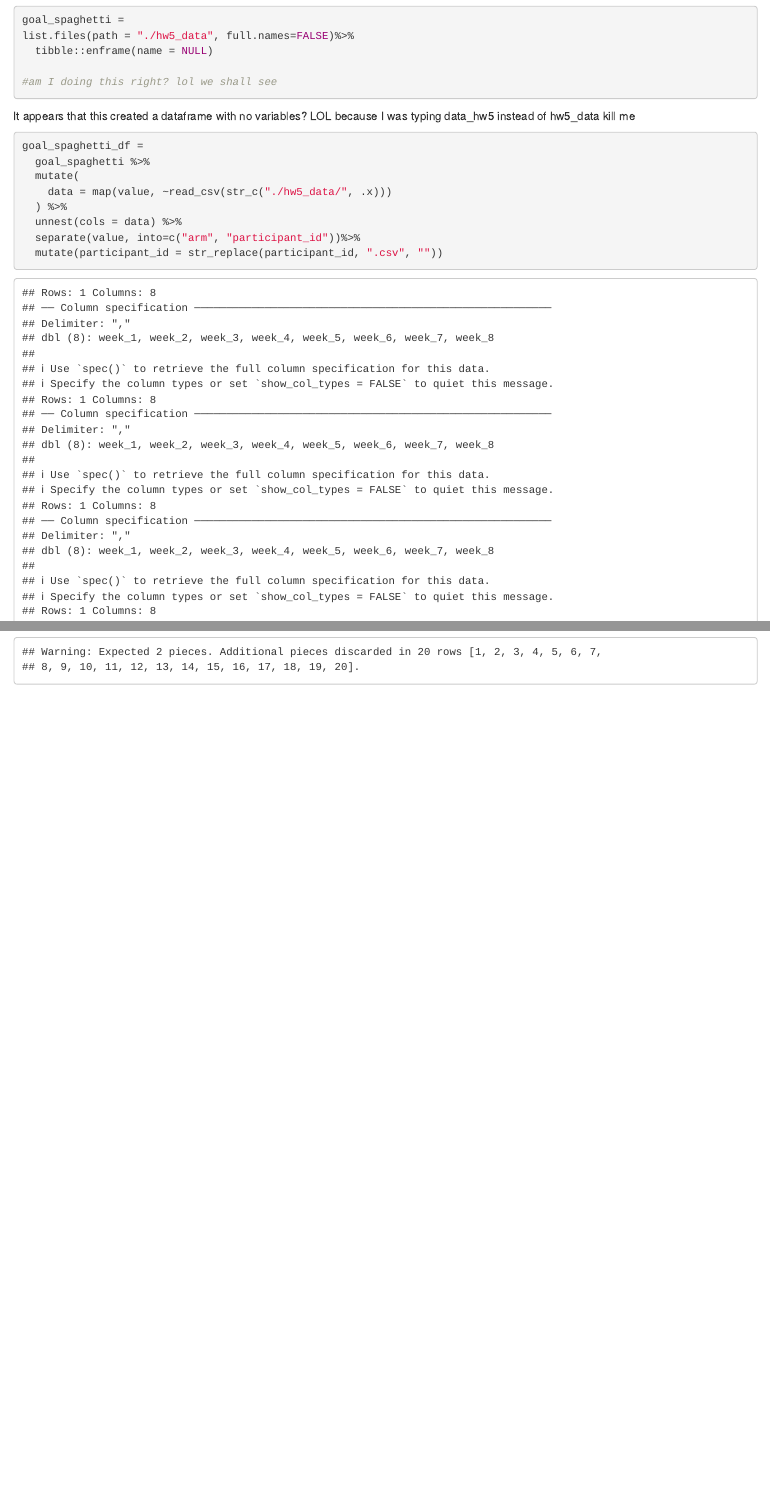
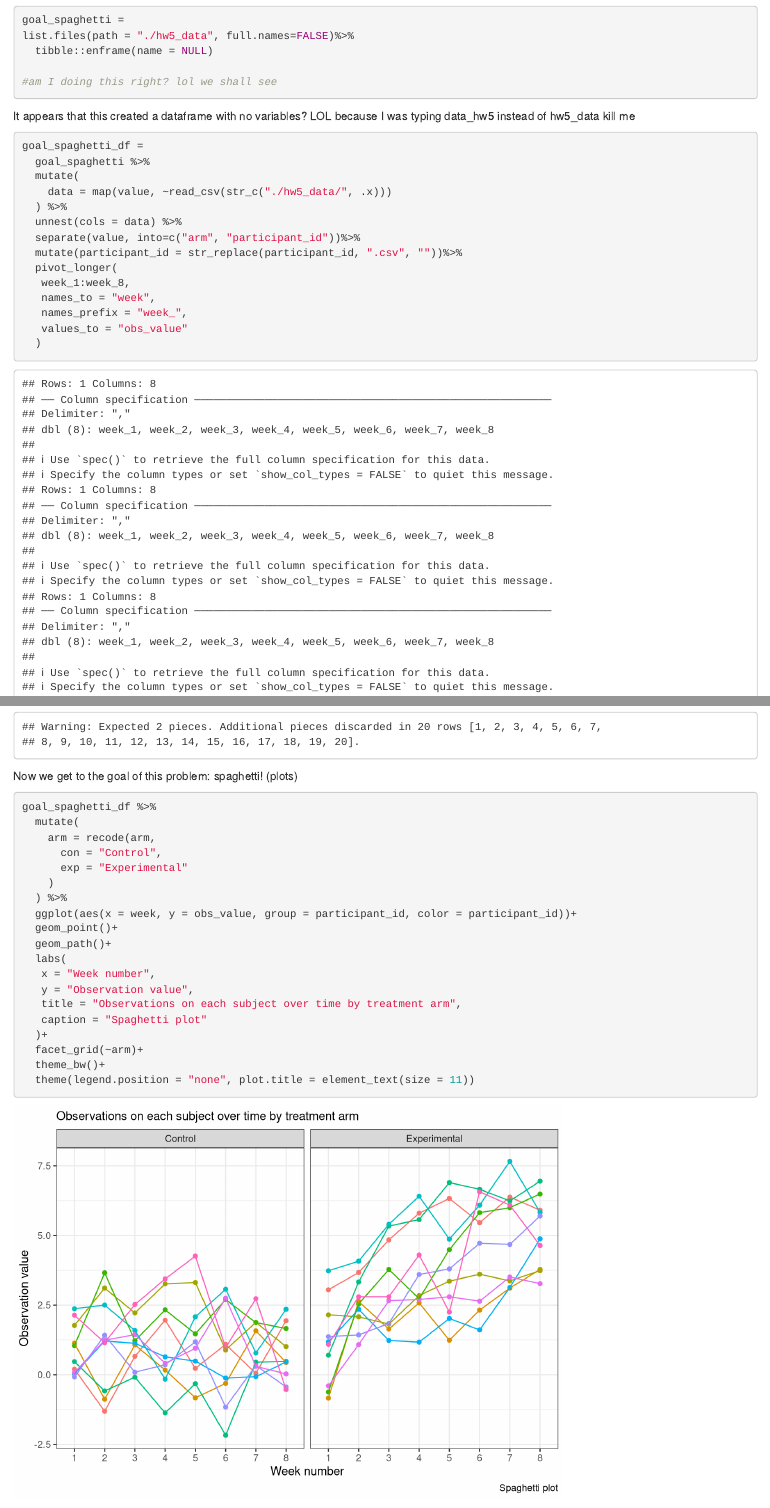
Before and after one commit to mggn/p8105_hw5_mgg2153, an R Markdown document (p8105_hw5_mgg2153.Rmd): the page in a window 1100 px wide, from 1920 px down, and a second part further down, joined at a grey line. Rendered offline with R 4.5, knitr and Pandoc, with nearby package versions; some code elsewhere in the file could not run offline.

Commit message:
making spaghetti plot and formatting

````diff
--- a/p8105_hw5_mgg2153.Rmd
+++ b/p8105_hw5_mgg2153.Rmd
@@ -126,8 +126,38 @@ goal_spaghetti_df =
   ) %>%
   unnest(cols = data) %>%
   separate(value, into=c("arm", "participant_id"))%>%
-  mutate(participant_id = str_replace(participant_id, ".csv", ""))
-
+  mutate(participant_id = str_replace(participant_id, ".csv", ""))%>%
+  pivot_longer(
+   week_1:week_8,
+   names_to = "week",
+   names_prefix = "week_",
+   values_to = "obs_value"
+  )
 
 
 ```
+
+Now we get to the goal of this problem: spaghetti! (plots)
+
+```{r}
+goal_spaghetti_df %>%
+  mutate(
+    arm = recode(arm,
+      con = "Control",
+      exp = "Experimental"
+    )
+  ) %>%
+  ggplot(aes(x = week, y = obs_value, group = participant_id, color = participant_id))+
+  geom_point()+
+  geom_path()+
+  labs(
+   x = "Week number",
+   y = "Observation value",
+   title = "Observations on each subject over time by treatment arm",
+   caption = "Spaghetti plot"
+  )+
+  facet_grid(~arm)+
+  theme_bw()+
+  theme(legend.position = "none", plot.title = element_text(size = 11))
+
+```
````
